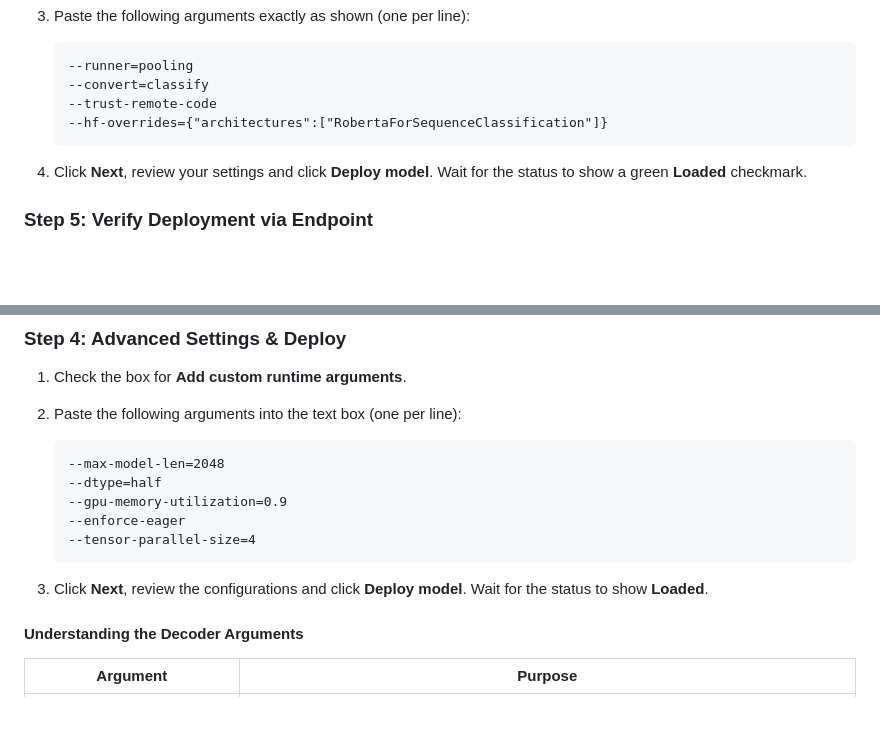
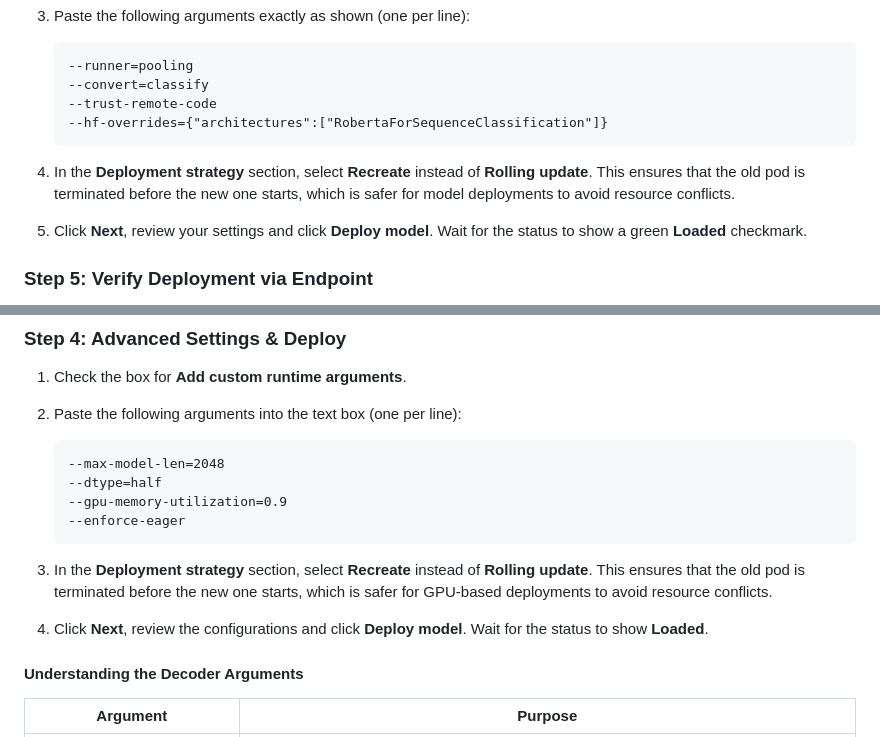
Before and after one commit to bbalakriz/ai-explainer, a Markdown page: model-serving/model-serving.md, 2 parts joined by grey strips. Drawn GitHub-style; blank space fills up the shorter version.

Commit message:
update deployment instructions to use 'Recreate' strategy for safer model deployments

````diff
--- a/model-serving/model-serving.md
+++ b/model-serving/model-serving.md
@@ -52,7 +52,8 @@ Encoder models are typically used for classification tasks. Since vLLM defaults
    --hf-overrides={"architectures":["RobertaForSequenceClassification"]}
    ```
 
-4. Click **Next**, review your settings and click **Deploy model**. Wait for the status to show a green **Loaded** checkmark.
+4. In the **Deployment strategy** section, select **Recreate** instead of **Rolling update**. This ensures that the old pod is terminated before the new one starts, which is safer for model deployments to avoid resource conflicts.
+5. Click **Next**, review your settings and click **Deploy model**. Wait for the status to show a green **Loaded** checkmark.
 
 ### Step 5: Verify Deployment via Endpoint
 
@@ -112,10 +113,10 @@ Decoder models are massive generative engines. Unlike the CPU-bound encoder, Qwe
    --dtype=half
    --gpu-memory-utilization=0.9
    --enforce-eager
-   --tensor-parallel-size=4
    ```
 
-3. Click **Next**, review the configurations and click **Deploy model**. Wait for the status to show **Loaded**.
+3. In the **Deployment strategy** section, select **Recreate** instead of **Rolling update**. This ensures that the old pod is terminated before the new one starts, which is safer for GPU-based deployments to avoid resource conflicts.
+4. Click **Next**, review the configurations and click **Deploy model**. Wait for the status to show **Loaded**.
 
 #### Understanding the Decoder Arguments
 
````
